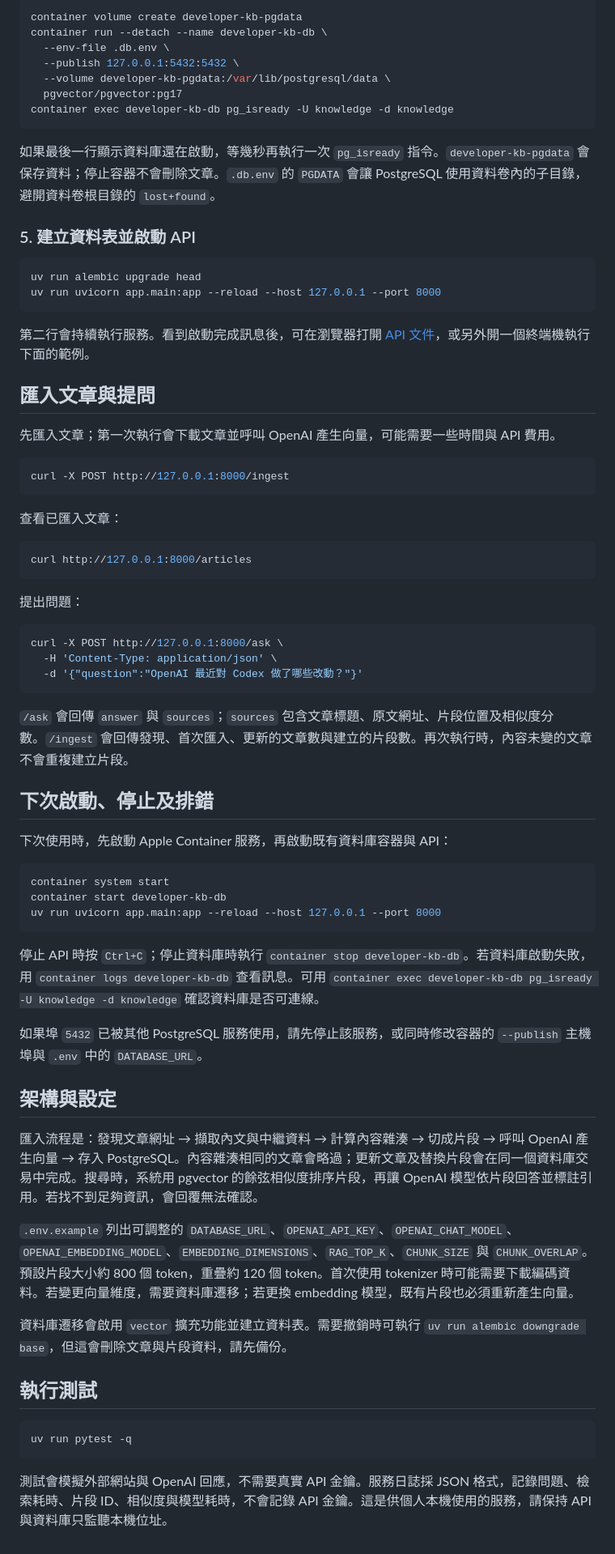
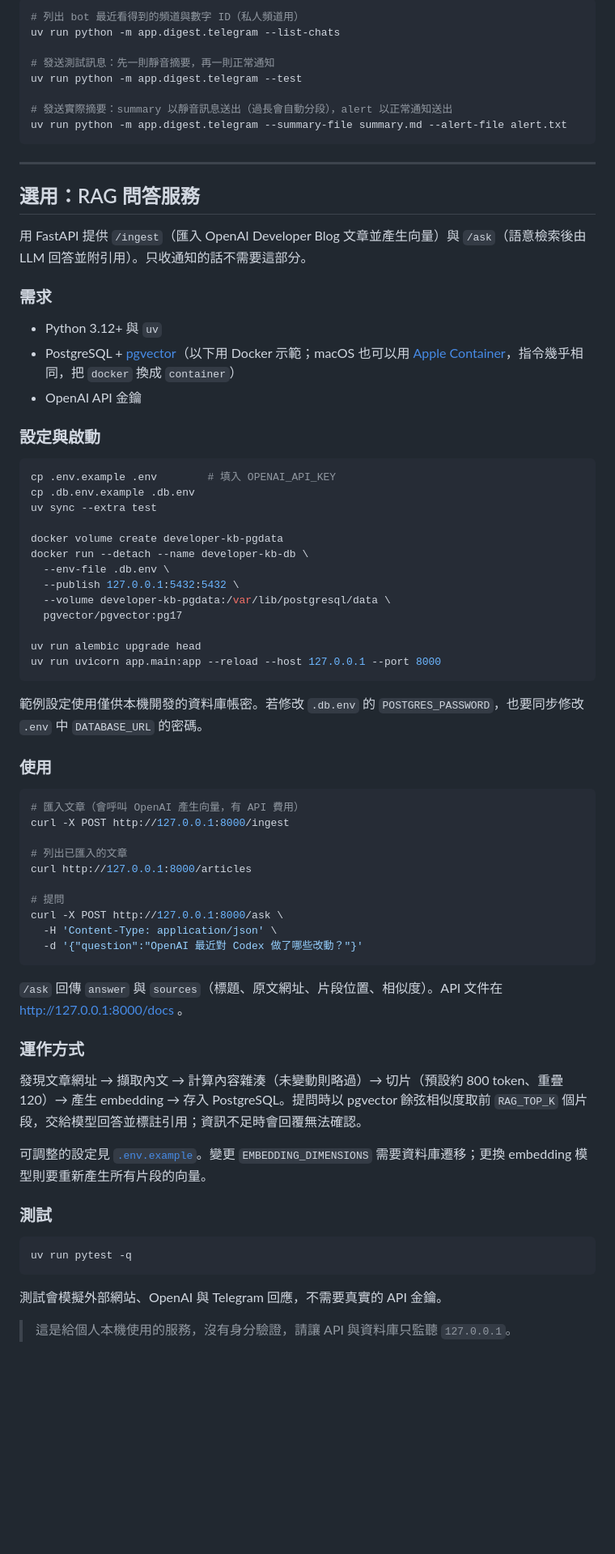
Before and after one commit to stoola20/TechNews, a Markdown page: README.md, the part around one of its changes. Shown at 81% size. Rendered like a GitHub page; blank space fills up the shorter version.

````diff
--- a/README.md
+++ b/README.md
@@ -72,75 +149,76 @@ uv sync --extra test
 
 ```bash
-container volume create developer-kb-pgdata
-container run --detach --name developer-kb-db \
+# 列出 bot 最近看得到的頻道與數字 ID（私人頻道用）
+uv run python -m app.digest.telegram --list-chats
+
+# 發送測試訊息：先一則靜音摘要，再一則正常通知
+uv run python -m app.digest.telegram --test
+
+# 發送實際摘要：summary 以靜音訊息送出（過長會自動分段），alert 以正常通知送出
+uv run python -m app.digest.telegram --summary-file summary.md --alert-file alert.txt
+```
+
+---
+
+## 選用：RAG 問答服務
+
+用 FastAPI 提供 `/ingest`（匯入 OpenAI Developer Blog 文章並產生向量）與 `/ask`（語意檢索後由 LLM 回答並附引用）。只收通知的話不需要這部分。
+
+### 需求
+
+- Python 3.12+ 與 `uv`
+- PostgreSQL + [pgvector](https://github.com/pgvector/pgvector)（以下用 Docker 示範；macOS 也可以用 [Apple Container](https://github.com/apple/container)，指令幾乎相同，把 `docker` 換成 `container`）
+- OpenAI API 金鑰
+
+### 設定與啟動
+
+```bash
+cp .env.example .env        # 填入 OPENAI_API_KEY
+cp .db.env.example .db.env
+uv sync --extra test
+
+docker volume create developer-kb-pgdata
+docker run --detach --name developer-kb-db \
   --env-file .db.env \
   --publish 127.0.0.1:5432:5432 \
   --volume developer-kb-pgdata:/var/lib/postgresql/data \
   pgvector/pgvector:pg17
-container exec developer-kb-db pg_isready -U knowledge -d knowledge
-```
 
-如果最後一行顯示資料庫還在啟動，等幾秒再執行一次 `pg_isready` 指令。`developer-kb-pgdata` 會保存資料；停止容器不會刪除文章。`.db.env` 的 `PGDATA` 會讓 PostgreSQL 使用資料卷內的子目錄，避開資料卷根目錄的 `lost+found`。
-
-### 5. 建立資料表並啟動 API
-
-```bash
 uv run alembic upgrade head
 uv run uvicorn app.main:app --reload --host 127.0.0.1 --port 8000
 ```
 
-第二行會持續執行服務。看到啟動完成訊息後，可在瀏覽器打開 [API 文件](http://127.0.0.1:8000/docs)，或另外開一個終端機執行下面的範例。
+範例設定使用僅供本機開發的資料庫帳密。若修改 `.db.env` 的 `POSTGRES_PASSWORD`，也要同步修改 `.env` 中 `DATABASE_URL` 的密碼。
 
-## 匯入文章與提問
-
-先匯入文章；第一次執行會下載文章並呼叫 OpenAI 產生向量，可能需要一些時間與 API 費用。
+### 使用
 
 ```bash
+# 匯入文章（會呼叫 OpenAI 產生向量，有 API 費用）
 curl -X POST http://127.0.0.1:8000/ingest
-```
 
-查看已匯入文章：
+# 列出已匯入的文章
+curl http://127.0.0.1:8000/articles
 
-```bash
-curl http://127.0.0.1:8000/articles
-```
-
-提出問題：
-
-```bash
+# 提問
 curl -X POST http://127.0.0.1:8000/ask \
   -H 'Content-Type: application/json' \
   -d '{"question":"OpenAI 最近對 Codex 做了哪些改動？"}'
 ```
 
-`/ask` 會回傳 `answer` 與 `sources`；`sources` 包含文章標題、原文網址、片段位置及相似度分數。`/ingest` 會回傳發現、首次匯入、更新的文章數與建立的片段數。再次執行時，內容未變的文章不會重複建立片段。
+`/ask` 回傳 `answer` 與 `sources`（標題、原文網址、片段位置、相似度）。API 文件在 http://127.0.0.1:8000/docs 。
 
-## 下次啟動、停止及排錯
+### 運作方式
 
-下次使用時，先啟動 Apple Container 服務，再啟動既有資料庫容器與 API：
+發現文章網址 → 擷取內文 → 計算內容雜湊（未變動則略過）→ 切片（預設約 800 token、重疊 120）→ 產生 embedding → 存入 PostgreSQL。提問時以 pgvector 餘弦相似度取前 `RAG_TOP_K` 個片段，交給模型回答並標註引用；資訊不足時會回覆無法確認。
 
-```bash
-container system start
-container start developer-kb-db
-uv run uvicorn app.main:app --reload --host 127.0.0.1 --port 8000
-```
+可調整的設定見 [`.env.example`](.env.example)。變更 `EMBEDDING_DIMENSIONS` 需要資料庫遷移；更換 embedding 模型則要重新產生所有片段的向量。
 
-停止 API 時按 `Ctrl+C`；停止資料庫時執行 `container stop developer-kb-db`。若資料庫啟動失敗，用 `container logs developer-kb-db` 查看訊息。可用 `container exec developer-kb-db pg_isready -U knowledge -d knowledge` 確認資料庫是否可連線。
-
-如果埠 `5432` 已被其他 PostgreSQL 服務使用，請先停止該服務，或同時修改容器的 `--publish` 主機埠與 `.env` 中的 `DATABASE_URL`。
-
-## 架構與設定
-
-匯入流程是：發現文章網址 → 擷取內文與中繼資料 → 計算內容雜湊 → 切成片段 → 呼叫 OpenAI 產生向量 → 存入 PostgreSQL。內容雜湊相同的文章會略過；更新文章及替換片段會在同一個資料庫交易中完成。搜尋時，系統用 pgvector 的餘弦相似度排序片段，再讓 OpenAI 模型依片段回答並標註引用。若找不到足夠資訊，會回覆無法確認。
-
-`.env.example` 列出可調整的 `DATABASE_URL`、`OPENAI_API_KEY`、`OPENAI_CHAT_MODEL`、`OPENAI_EMBEDDING_MODEL`、`EMBEDDING_DIMENSIONS`、`RAG_TOP_K`、`CHUNK_SIZE` 與 `CHUNK_OVERLAP`。預設片段大小約 800 個 token，重疊約 120 個 token。首次使用 tokenizer 時可能需要下載編碼資料。若變更向量維度，需要資料庫遷移；若更換 embedding 模型，既有片段也必須重新產生向量。
-
-資料庫遷移會啟用 `vector` 擴充功能並建立資料表。需要撤銷時可執行 `uv run alembic downgrade base`，但這會刪除文章與片段資料，請先備份。
-
-## 執行測試
+### 測試
 
 ```bash
 uv run pytest -q
 ```
 
-測試會模擬外部網站與 OpenAI 回應，不需要真實 API 金鑰。服務日誌採 JSON 格式，記錄問題、檢索耗時、片段 ID、相似度與模型耗時，不會記錄 API 金鑰。這是供個人本機使用的服務，請保持 API 與資料庫只監聽本機位址。
+測試會模擬外部網站、OpenAI 與 Telegram 回應，不需要真實的 API 金鑰。
+
+> 這是給個人本機使用的服務，沒有身分驗證，請讓 API 與資料庫只監聽 `127.0.0.1`。
````
Also changed, not shown: other parts of README.md (+114 -37 lines).
